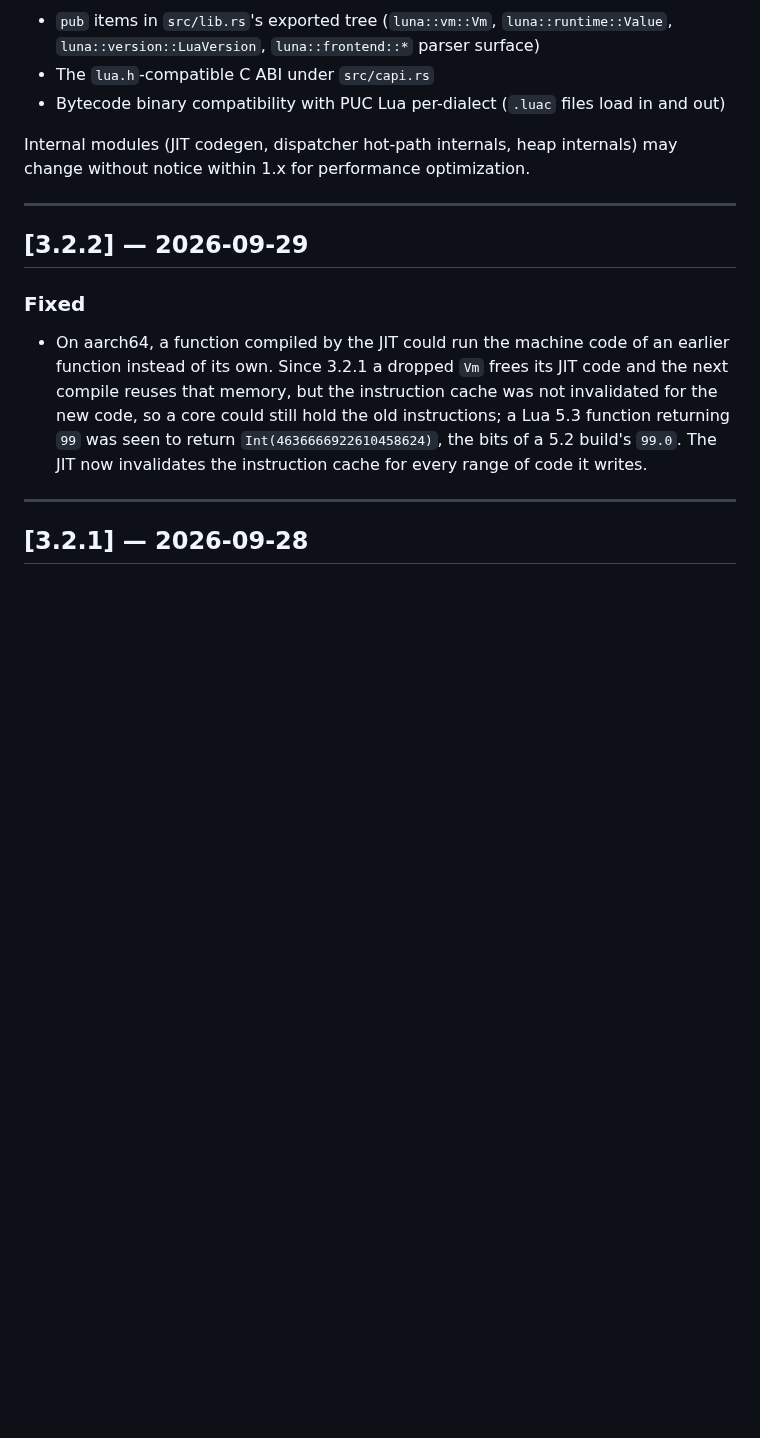
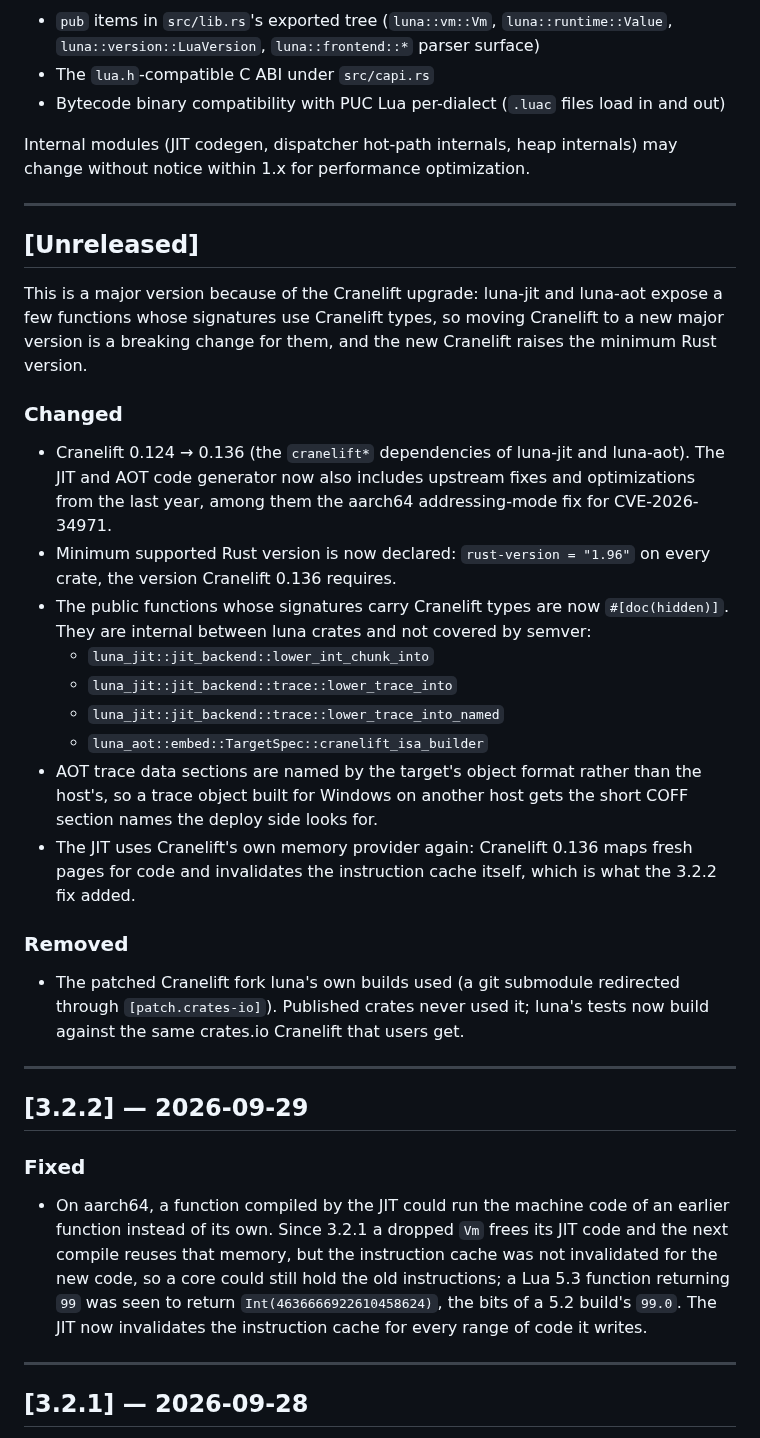
Before and after one commit to goliajp/luna, a Markdown page: CHANGELOG.md, the part around the change. Drawn GitHub-style; blank space fills up the shorter version.

Commit message:
docs: changelog for the cranelift 0.136 upgrade

```diff
--- a/CHANGELOG.md
+++ b/CHANGELOG.md
@@ -16,6 +16,44 @@ The public stability contract for the 1.x line covers:
 Internal modules (JIT codegen, dispatcher hot-path internals, heap
 internals) may change without notice within 1.x for performance
 optimization.
+
+---
+
+## [Unreleased]
+
+This is a major version because of the Cranelift upgrade: luna-jit and
+luna-aot expose a few functions whose signatures use Cranelift types, so
+moving Cranelift to a new major version is a breaking change for them,
+and the new Cranelift raises the minimum Rust version.
+
+### Changed
+
+- Cranelift 0.124 → 0.136 (the `cranelift*` dependencies of luna-jit and
+  luna-aot). The JIT and AOT code generator now also includes upstream
+  fixes and optimizations from the last year, among them the aarch64
+  addressing-mode fix for CVE-2026-34971.
+- Minimum supported Rust version is now declared: `rust-version = "1.96"`
+  on every crate, the version Cranelift 0.136 requires.
+- The public functions whose signatures carry Cranelift types are now
+  `#[doc(hidden)]`. They are internal between luna crates and not
+  covered by semver:
+  - `luna_jit::jit_backend::lower_int_chunk_into`
+  - `luna_jit::jit_backend::trace::lower_trace_into`
+  - `luna_jit::jit_backend::trace::lower_trace_into_named`
+  - `luna_aot::embed::TargetSpec::cranelift_isa_builder`
+- AOT trace data sections are named by the target's object format
+  rather than the host's, so a trace object built for Windows on another
+  host gets the short COFF section names the deploy side looks for.
+- The JIT uses Cranelift's own memory provider again: Cranelift 0.136
+  maps fresh pages for code and invalidates the instruction cache
+  itself, which is what the 3.2.2 fix added.
+
+### Removed
+
+- The patched Cranelift fork luna's own builds used (a git submodule
+  redirected through `[patch.crates-io]`). Published crates never used
+  it; luna's tests now build against the same crates.io Cranelift that
+  users get.
 
 ---
 
```
